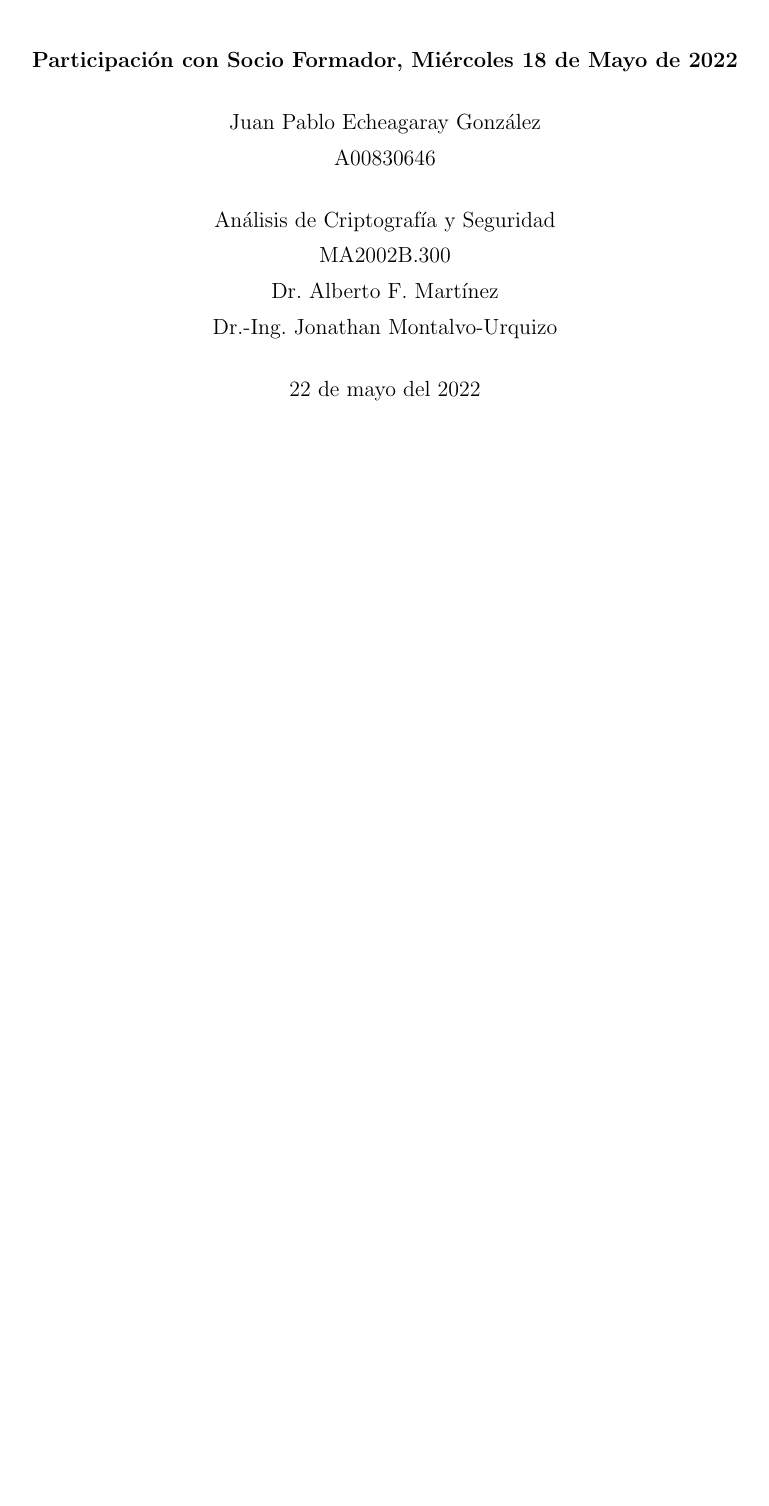
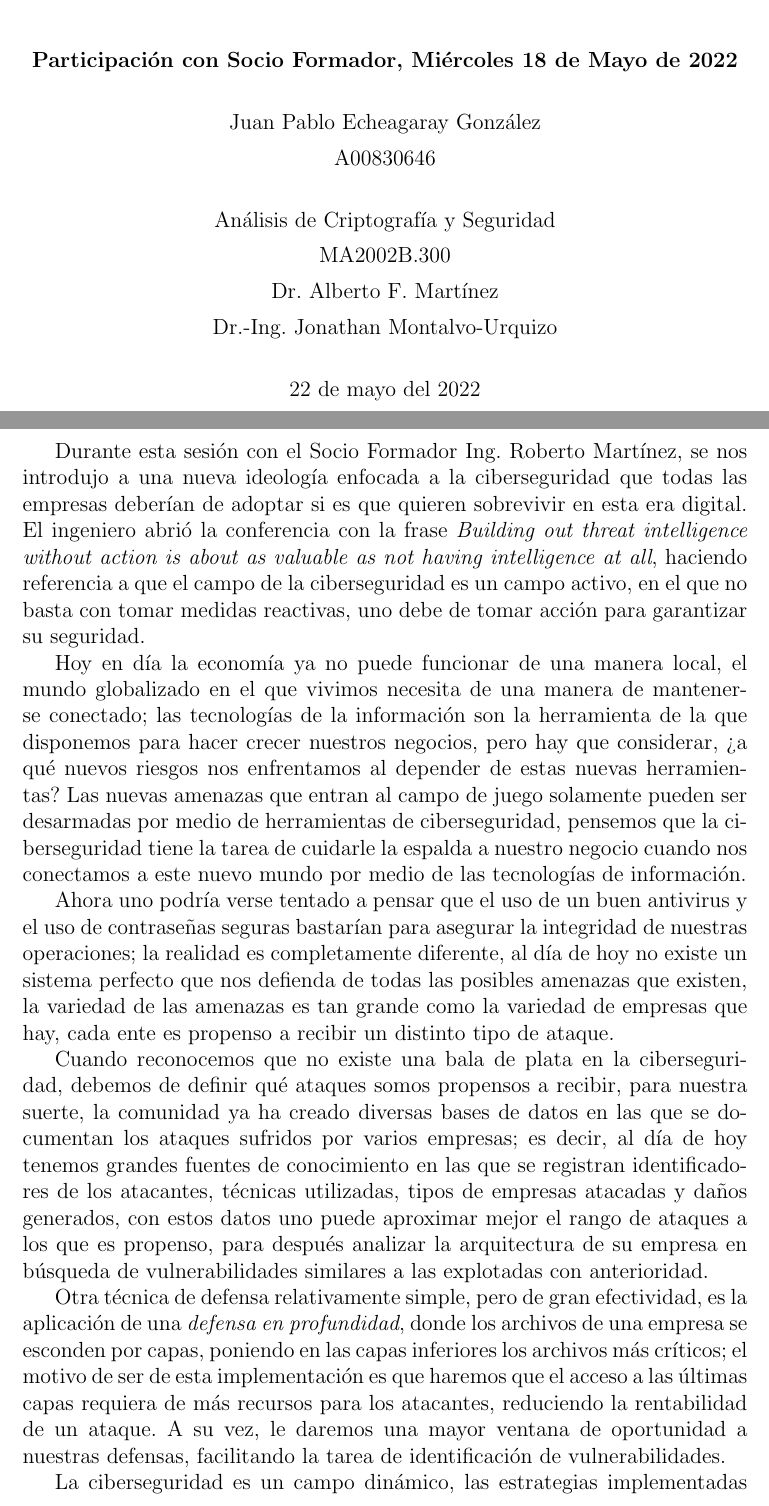
Before and after one commit to JuanEcheagaray75/security-audit, a LaTeX document (summaries/summary-18-05-22/main.tex): part of the page before the commit and two parts of pages 1 and 2 of 3 after it, the two joined at a grey line, cut so that both start at the same text, the shorter picture padded with empty space. Compiled offline with pdfLaTeX.

Commit message:
added summary

```diff
--- a/summaries/summary-18-05-22/main.tex
+++ b/summaries/summary-18-05-22/main.tex
@@ -37,21 +37,20 @@
         \vspace{0.2cm}
         Dr.-Ing. Jonathan Montalvo-Urquizo \\
         \vspace{0.7cm}
-        22 de mayo del 2022\\ % Fecha de entrega
+        22 de mayo del 2022 \\ % Fecha de entrega
         \end{center}
     \end{titlepage}
 
+    Durante esta sesión con el Socio Formador Ing. Roberto Martínez, se nos introdujo a una nueva ideología enfocada a la ciberseguridad que todas las empresas deberían de adoptar si es que quieren sobrevivir en esta era digital. El ingeniero abrió la conferencia con la frase \emph{Building out threat intelligence without action is about as valuable as not having intelligence at all}, haciendo referencia a que el campo de la ciberseguridad es un campo activo, en el que no basta con tomar medidas reactivas, uno debe de tomar acción para garantizar su seguridad.
 
-    % \begin{enumerate}
-    %     \item Building out a threat intelligence without action is about as valuable as not having inteligence at all
-    %     \item Tecnologías de la información para incrementar el potencial del negocio, hacerlo crecer; la ciberseguridad en cambio se debe de encargar de cuidarle la espalda al negocio
-    %     \item No existen estrategias de defensa genérica
-    %     \item Buena presentación de la información, clara, concisa y puntual, lograr que los stake-holders comprendan nuestro análisis y la importancia del mismo
-    %     \item La ciberseguridad es un campo dinámico, las estrategias implementadas ayer podrían no defenderme de las amenazas del mañana, siempre se debe de estar trabajando en el fortalecimiento de la arquitectura de nuestra red
-    %     \item Defensa en profundidad, aka. esconder tus cosas por capas, tus activos más valiosos deben de estar en la capa más profunda
-    %     \item Un simple respaldo de la información después de un ataque no es la mejor manera de actuar, una vez que hemos sido vulnerados no basta con llevar a la empresa a como estaba antes por medio de un respaldo, se debe de encontrar la vulnerabilidad y parcharla
-    %     \item Detection, Threat intelligence, Assessment and Engineering, Adversary Emulation
-    %     \item pasar de una postura reactiva a una preventiva
-    % \end{enumerate}
+    Hoy en día la economía ya no puede funcionar de una manera local, el mundo globalizado en el que vivimos necesita de una manera de mantenerse conectado; las tecnologías de la información son la herramienta de la que disponemos para hacer crecer nuestros negocios, pero hay que considerar, ¿a qué nuevos riesgos nos enfrentamos al depender de estas nuevas herramientas? Las nuevas amenazas que entran al campo de juego solamente pueden ser desarmadas por medio de herramientas de ciberseguridad, pensemos que la ciberseguridad tiene la tarea de cuidarle la espalda a nuestro negocio cuando nos conectamos a este nuevo mundo por medio de las tecnologías de información.
+
+    Ahora uno podría verse tentado a pensar que el uso de un buen antivirus y el uso de contraseñas seguras bastarían para asegurar la integridad de nuestras operaciones; la realidad es completamente diferente, al día de hoy no existe un sistema perfecto que nos defienda de todas las posibles amenazas que existen, la variedad de las amenazas es tan grande como la variedad de empresas que hay, cada ente es propenso a recibir un distinto tipo de ataque.
+
+    Cuando reconocemos que no existe una bala de plata en la ciberseguridad, debemos de definir qué ataques somos propensos a recibir, para nuestra suerte, la comunidad ya ha creado diversas bases de datos en las que se documentan los ataques sufridos por varios empresas; es decir, al día de hoy tenemos grandes fuentes de conocimiento en las que se registran identificadores de los atacantes, técnicas utilizadas, tipos de empresas atacadas y daños generados, con estos datos uno puede aproximar mejor el rango de ataques a los que es propenso, para después analizar la arquitectura de su empresa en búsqueda de vulnerabilidades similares a las explotadas con anterioridad.
+
+    Otra técnica de defensa relativamente simple, pero de gran efectividad, es la aplicación de una \emph{defensa en profundidad}, donde los archivos de una empresa se esconden por capas, poniendo en las capas inferiores los archivos más críticos; el motivo de ser de esta implementación es que haremos que el acceso a las últimas capas requiera de más recursos para los atacantes, reduciendo la rentabilidad de un ataque. A su vez, le daremos una mayor ventana de oportunidad a nuestras defensas, facilitando la tarea de identificación de vulnerabilidades.
+
+    La ciberseguridad es un campo dinámico, las estrategias implementadas ayer podrían no defenderme de las amenazas del mañana, siempre se debe de estar trabajando en el fortalecimiento de la arquitectura de nuestra red. Las empresas del presente deben pasar de una postura reactiva a una preventiva.
 
 \end{document}
```
